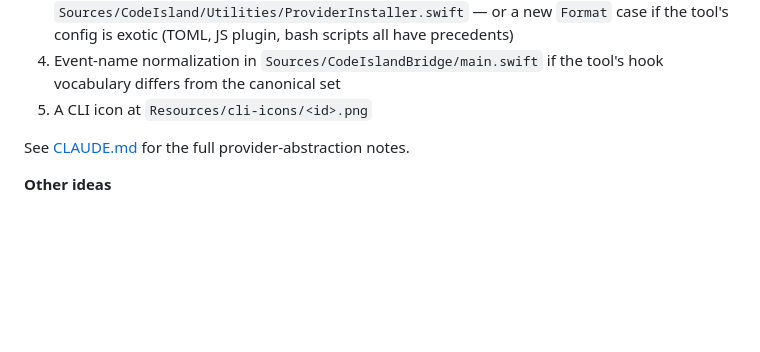
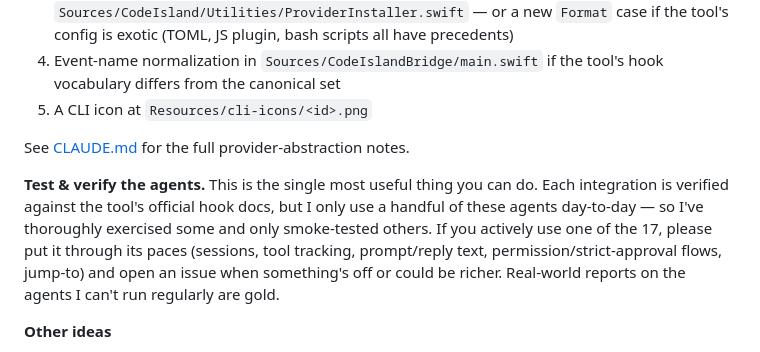
Before and after one commit to rifqiakrm/code-island, a Markdown page: README.md, the part around the change. GitHub-like rendering; blank space fills up the shorter version.

Commit message:
docs: invite contributors to test/verify each agent (Contributing)

```diff
--- a/README.md
+++ b/README.md
@@ -162,6 +162,8 @@ PRs welcome! Code Island already ships 17 agents (see [Supported Tools](#support
 
 See [CLAUDE.md](CLAUDE.md) for the full provider-abstraction notes.
 
+**Test & verify the agents.** This is the single most useful thing you can do. Each integration is verified against the tool's official hook docs, but I only use a handful of these agents day-to-day — so I've thoroughly exercised some and only smoke-tested others. If you actively use one of the 17, please put it through its paces (sessions, tool tracking, prompt/reply text, permission/strict-approval flows, jump-to) and open an issue when something's off or could be richer. Real-world reports on the agents I can't run regularly are gold.
+
 **Other ideas**
 
 - In-notch permission ("review every action") support for more of the blanket-hook tools
```
